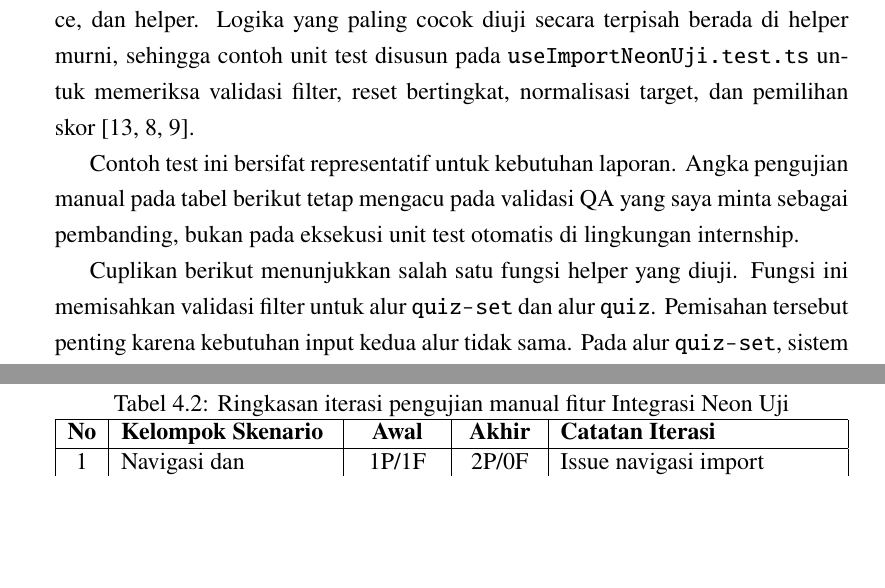
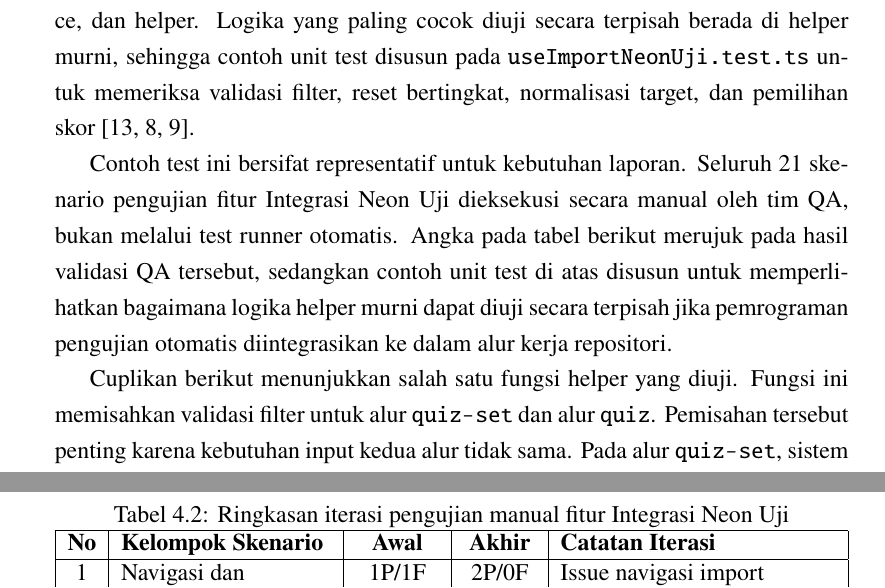
Before and after one commit to Andhiki/intern-at-vortex-report, a LaTeX document (intern-report.tex, which reads src/chapters/bab_4_pengujian_unit_dan_modul_proyek.tex): two parts of pages 25 and 28 of 50, joined at a grey line, cut so that both start at the same text, the shorter picture padded with empty space. Compiled offline with pdfLaTeX.

Commit message:
docs: clarify all 21 test scenarios were manual QA, not automated test runner

```diff
--- a/src/chapters/bab_4_pengujian_unit_dan_modul_proyek.tex
+++ b/src/chapters/bab_4_pengujian_unit_dan_modul_proyek.tex
@@ -67,7 +67,7 @@ Berdasarkan penelusuran pada repositori Pendidikan, kode fitur Integrasi Neon Uj
 
 Fitur Import Neon Uji dipisah menjadi page, component, composable, service, dan helper. Logika yang paling cocok diuji secara terpisah berada di helper murni, sehingga contoh unit test disusun pada \code{useImportNeonUji.test.ts} untuk memeriksa validasi filter, reset bertingkat, normalisasi target, dan pemilihan skor~\cite{vitest_docs,pendidikan_useImportNeonUji_helpers,pendidikan_useImportNeonUji_test}.
 
-Contoh test ini bersifat representatif untuk kebutuhan laporan. Angka pengujian manual pada tabel berikut tetap mengacu pada validasi QA yang saya minta sebagai pembanding, bukan pada eksekusi unit test otomatis di lingkungan internship.
+Contoh test ini bersifat representatif untuk kebutuhan laporan. Seluruh 21 skenario pengujian fitur Integrasi Neon Uji dieksekusi secara manual oleh tim QA, bukan melalui test runner otomatis. Angka pada tabel berikut merujuk pada hasil validasi QA tersebut, sedangkan contoh unit test di atas disusun untuk memperlihatkan bagaimana logika helper murni dapat diuji secara terpisah jika pemrograman pengujian otomatis diintegrasikan ke dalam alur kerja repositori.
 
 Cuplikan berikut menunjukkan salah satu fungsi helper yang diuji. Fungsi ini memisahkan validasi filter untuk alur \code{quiz-set} dan alur \code{quiz}. Pemisahan tersebut penting karena kebutuhan input kedua alur tidak sama. Pada alur \code{quiz-set}, sistem membutuhkan event dan tipe penilaian, sedangkan pada alur \code{quiz}, sistem juga membutuhkan jenis penilaian dan target siswa atau kelompok belajar~\cite{pendidikan_useImportNeonUji_helpers}.
 
```
